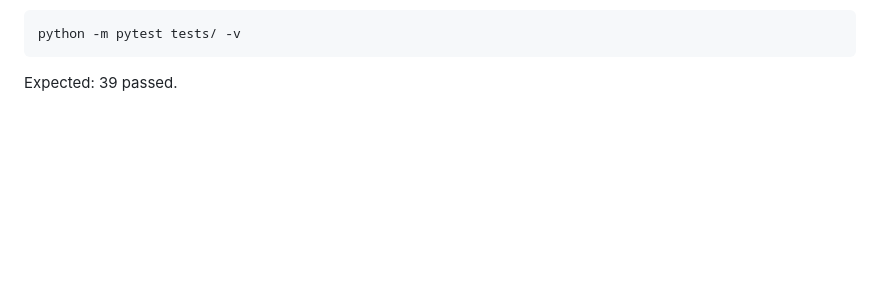
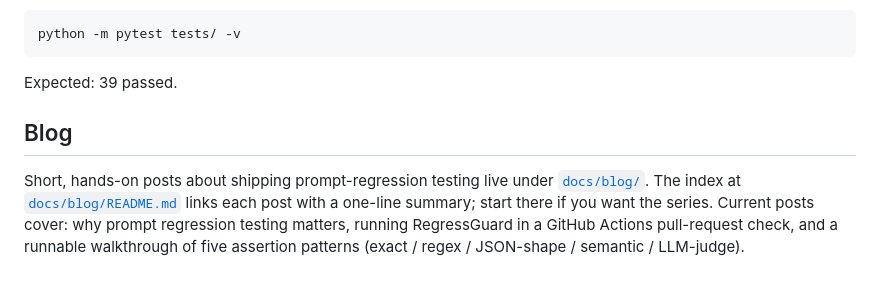
Before and after one commit to fainir/regressguard, a Markdown page: README.md, the part around the change. Drawn GitHub-style; blank space fills up the shorter version.

Commit message:
docs: link to blog series from root README
Add ## Blog section pointing to docs/blog/ with a one-line description of the current 3-post series.

````diff
--- a/README.md
+++ b/README.md
@@ -130,3 +130,7 @@ python -m pytest tests/ -v
 ```
 
 Expected: 39 passed.
+
+## Blog
+
+Short, hands-on posts about shipping prompt-regression testing live under [`docs/blog/`](docs/blog/). The index at [`docs/blog/README.md`](docs/blog/README.md) links each post with a one-line summary; start there if you want the series. Current posts cover: why prompt regression testing matters, running RegressGuard in a GitHub Actions pull-request check, and a runnable walkthrough of five assertion patterns (exact / regex / JSON-shape / semantic / LLM-judge).
````
